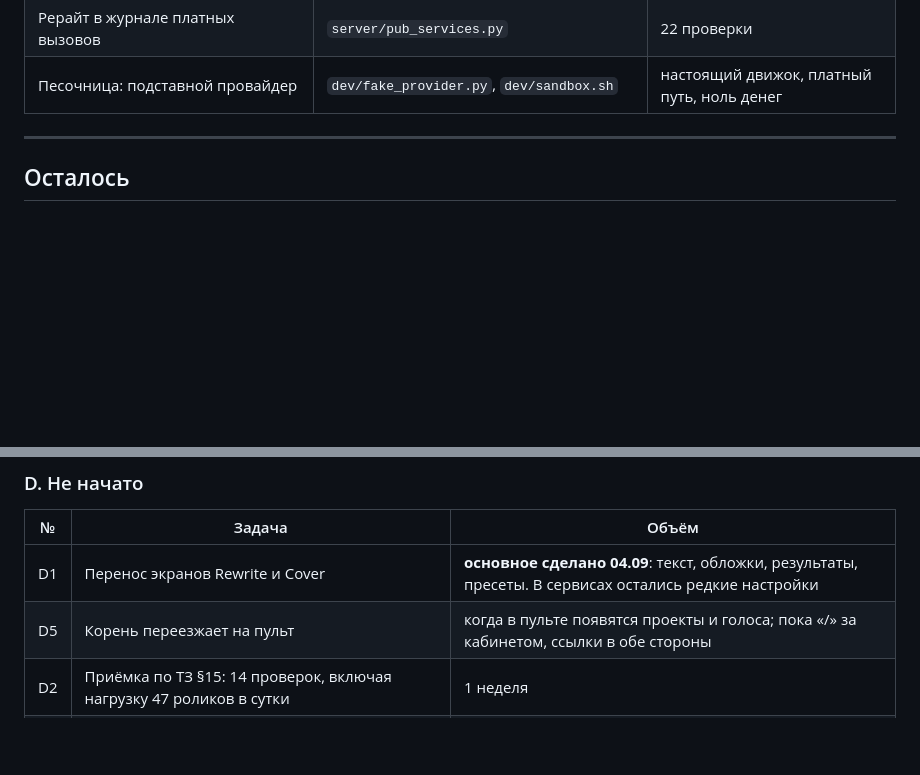
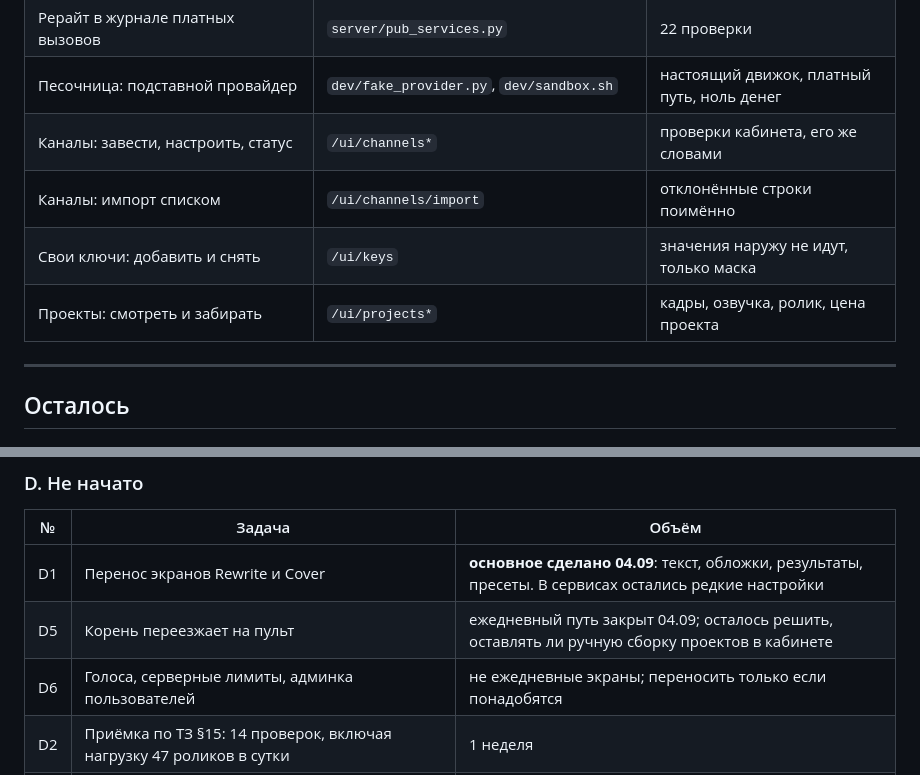
Before and after one commit to Andrei-Suniaikin/Youtube-Pipeline, a Markdown page: studio-platform/docs/01_TASKS.md, 2 parts joined by grey strips. Rendered like a GitHub page; blank space fills up the shorter version.

Commit message:
список задач: ежедневный путь закрыт

```diff
--- a/studio-platform/docs/01_TASKS.md
+++ b/studio-platform/docs/01_TASKS.md
@@ -87,6 +87,10 @@ Bot API бесплатен. Ограничения: около 30 сообщен
 | Пресеты: копия и удаление | `/ui/presets/*` | во всех трёх сервисах |
 | Рерайт в журнале платных вызовов | `server/pub_services.py` | 22 проверки |
 | Песочница: подставной провайдер | `dev/fake_provider.py`, `dev/sandbox.sh` | настоящий движок, платный путь, ноль денег |
+| Каналы: завести, настроить, статус | `/ui/channels*` | проверки кабинета, его же словами |
+| Каналы: импорт списком | `/ui/channels/import` | отклонённые строки поимённо |
+| Свои ключи: добавить и снять | `/ui/keys` | значения наружу не идут, только маска |
+| Проекты: смотреть и забирать | `/ui/projects*` | кадры, озвучка, ролик, цена проекта |
 
 ---
 
@@ -170,7 +174,8 @@ C4 не требует кода — механизм готов и ждёт дв
 | № | Задача | Объём |
 |---|---|---|
 | D1 | Перенос экранов Rewrite и Cover | **основное сделано 04.09**: текст, обложки, результаты, пресеты. В сервисах остались редкие настройки |
-| D5 | Корень переезжает на пульт | когда в пульте появятся проекты и голоса; пока «/» за кабинетом, ссылки в обе стороны |
+| D5 | Корень переезжает на пульт | ежедневный путь закрыт 04.09; осталось решить, оставлять ли ручную сборку проектов в кабинете |
+| D6 | Голоса, серверные лимиты, админка пользователей | не ежедневные экраны; переносить только если понадобятся |
 | D2 | Приёмка по ТЗ §15: 14 проверок, включая нагрузку 47 роликов в сутки | 1 неделя |
 | D3 | Сверка запросов: побайтовое совпадение исходящих со старыми на 20–30 проектах | 3–4 дня |
 | D4 | Чистка мёртвого кода в движках (~780 строк в картинках) | по желанию, этап 4 |
```
